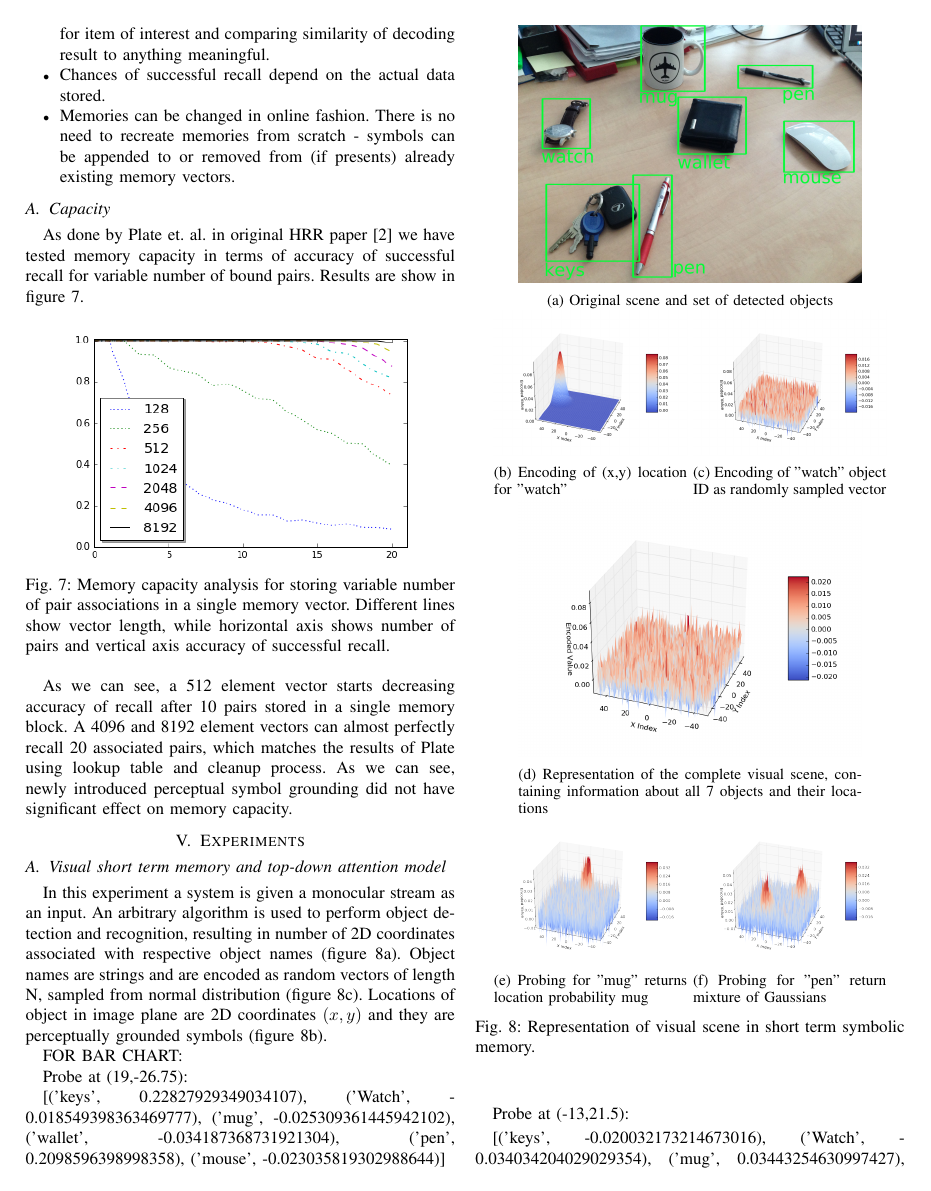
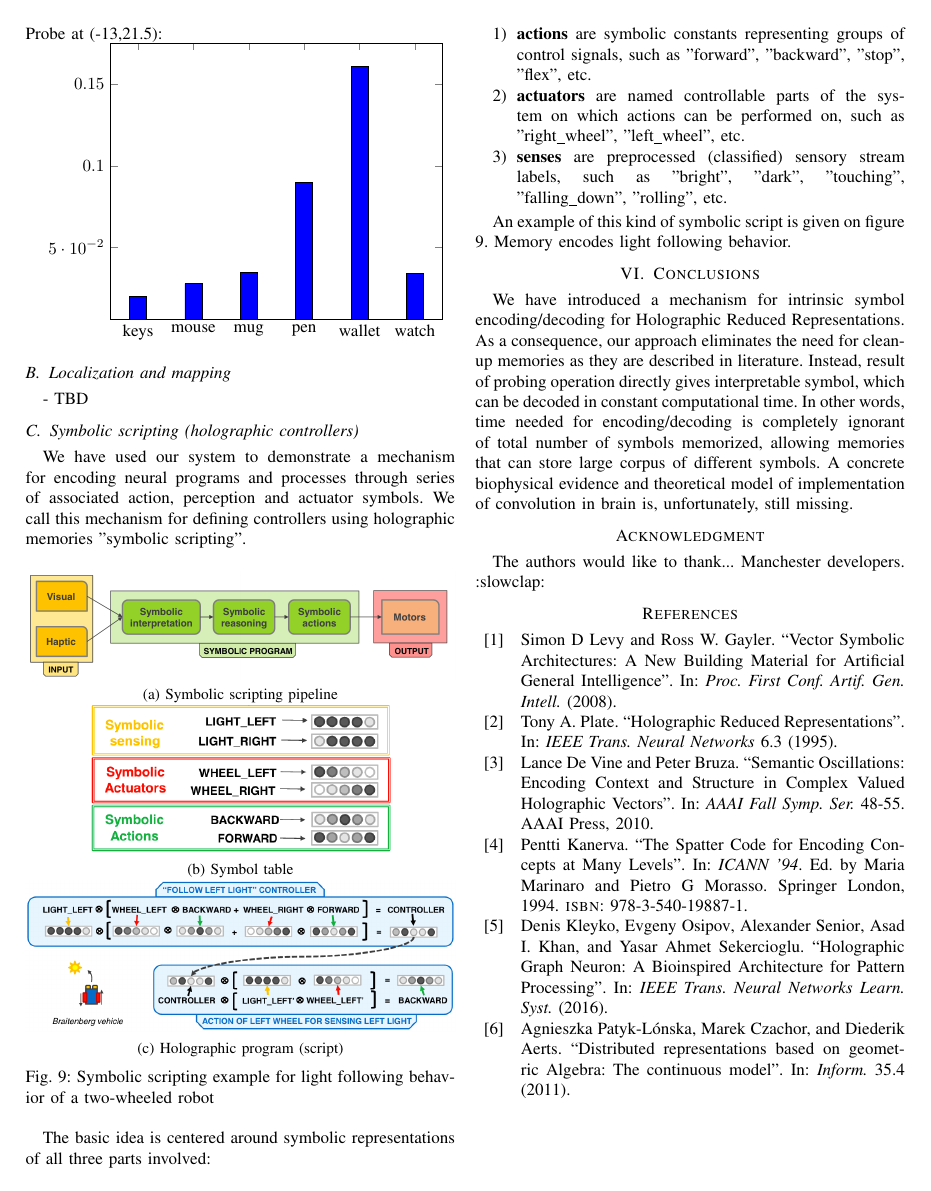
Before and after one commit to HBPNeurorobotics/holographic, a LaTeX paper (papers/hrr-paper/paper.tex): page 4 of 6 before the commit and page 5 of 6 after it. Compiled offline with pdfLaTeX; a missing font is replaced by an installed copy or a similar font; a LaTeX package or settings file that is missing is left out.

Commit message:
Created Bar Charts for paper. Still need text.

```diff
--- a/papers/hrr-paper/paper.tex
+++ b/papers/hrr-paper/paper.tex
@@ -333,6 +332,7 @@
 % (Unless specifically asked to do so by the journal or conference you plan
 % to submit to, of course. )
 
+\usepackage{pgfplots}
 
 % correct bad hyphenation here
 \hyphenation{op-tical net-works semi-conduc-tor}
@@ -693,12 +693,11 @@ This can be solved by editing the permuted Gaussian bell to have \(\sum_{i=0}^n
 
 
 		\caption{Representation of visual scene in short term symbolic memory. }
-		\label{fig:visual-scene-exp}
+
 	\end{figure}
-
-	FOR BAR CHART:
 
 	Probe at (19,-26.75):
 
-	[('keys', 0.22827929349034107), ('Watch', -0.018549398363469777), ('mug', -0.025309361445942102), ('wallet', -0.034187368731921304), ('pen', 0.2098596398998358), ('mouse', -0.023035819302988644)]
-
+	    \begin{tikzpicture}
+        \begin{axis}[
+            symbolic x coords={keys, mouse, mug, pen, wallet, watch},
@@ -705,6 +715,24 @@ This can be solved by editing the permuted Gaussian bell to have \(\sum_{i=0}^n
+    \end{tikzpicture}
 	Probe at (-13,21.5):
 
-[('keys', -0.020032173214673016), ('Watch', -0.034034204029029354), ('mug', 0.03443254630997427), ('wallet', 0.16100011074269183), ('pen', 0.089801145874187763), ('mouse', -0.027742071303527464)]
+	    \begin{tikzpicture}
+        \begin{axis}[
+            symbolic x coords={keys, mouse, mug, pen, wallet, watch},
+            xtick=data
+          ]
+            \addplot[ybar,fill=blue] coordinates {
+                (keys,   0.020032173214673016)
+                (mouse, 0.027742071303527464)
+                (mug, 0.03443254630997427)
+                (pen, 0.089801145874187763)
+                (wallet, 0.16100011074269183)
+                (watch, 0.034034204029029354)
+            };
+        \end{axis}
+    \end{tikzpicture}
+
+		\label{fig:visual-scene-exp}
+
 
 	\subsection{Localization and mapping}
 	- TBD
```
Also changed, not shown: papers/hrr-paper/paper.tex (12 more changed lines), 1 other file.
